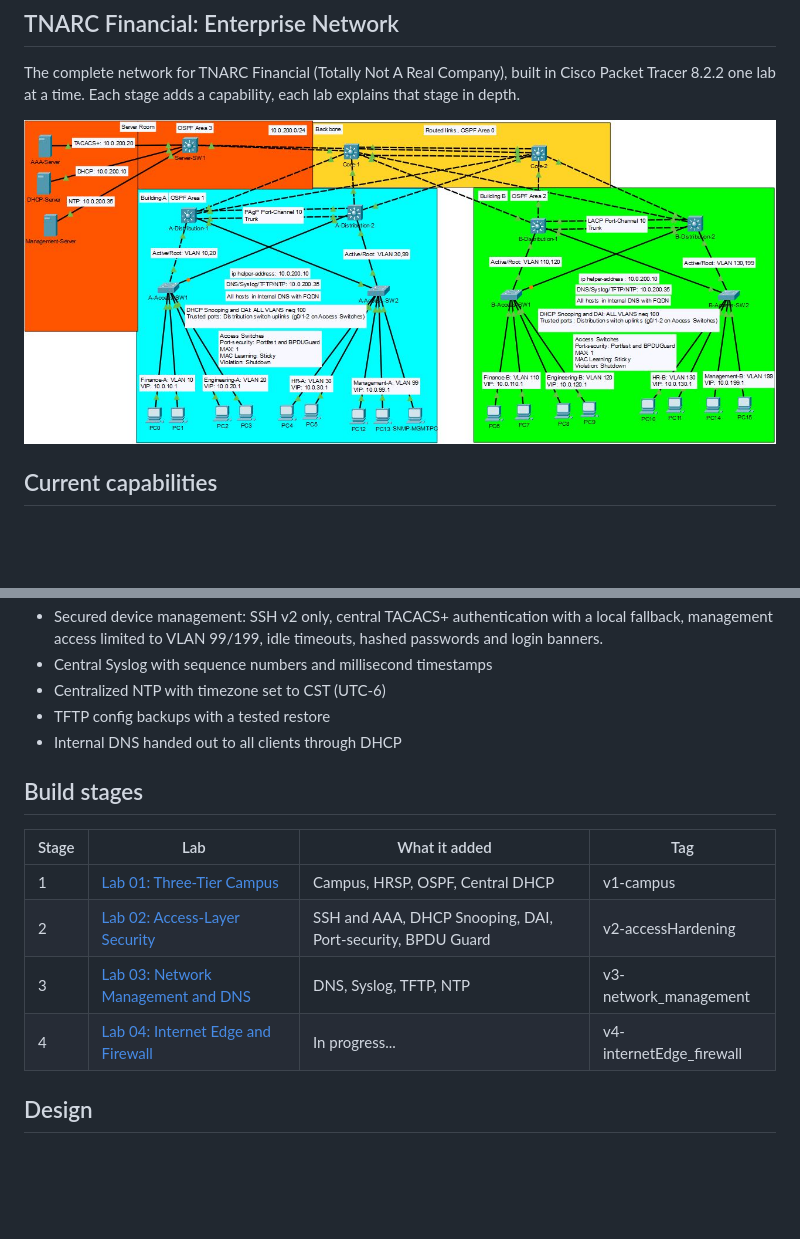
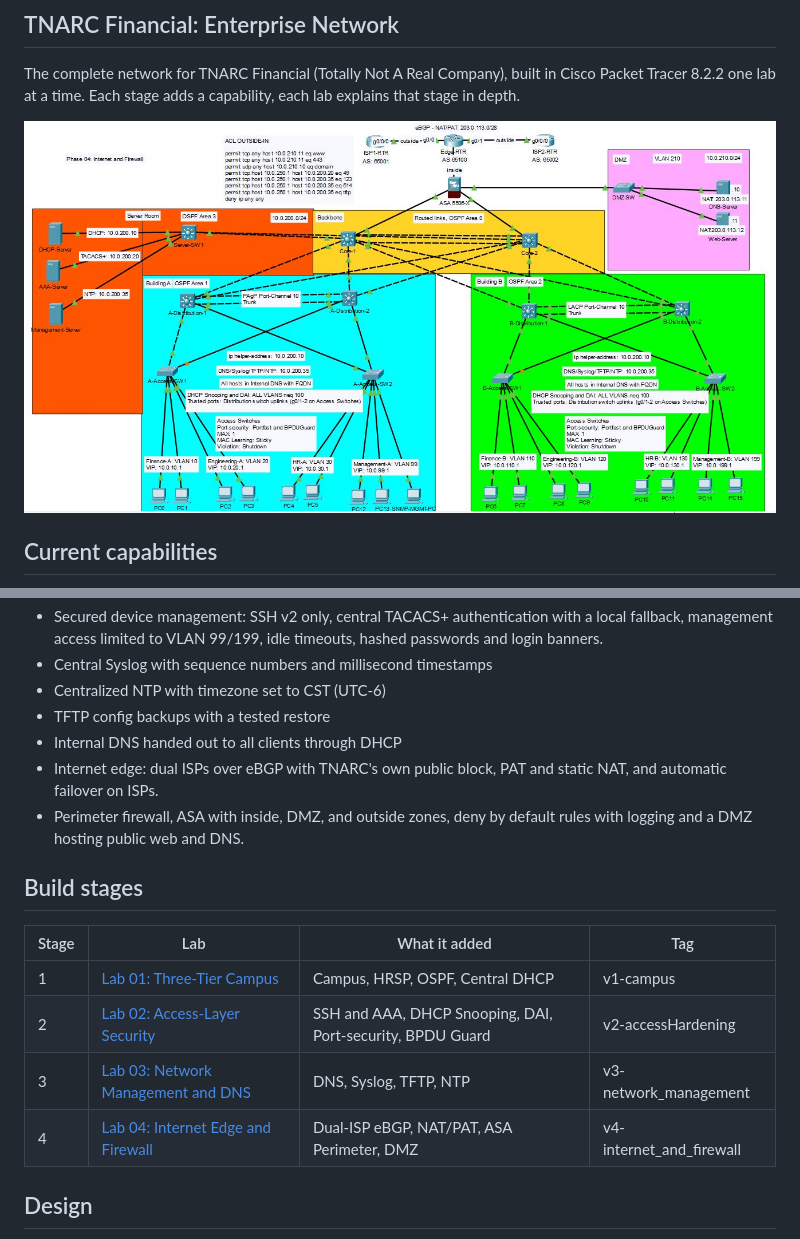
Before and after one commit to gusRod36/TNARC_Enterprise_Network, a Markdown page: README.md, 2 parts joined by grey strips. Drawn GitHub-style; pictures changed too: images/TNARC_Enterprise_Network.JPG; blank space fills up the shorter version.

Commit message:
Phase 04: Internet Edge and Firewalls.

```diff
--- a/README.md
+++ b/README.md
@@ -14,6 +14,8 @@ The complete network for TNARC Financial (Totally Not A Real Company), built in
 - Centralized NTP with timezone set to CST (UTC-6)
 - TFTP config backups with a tested restore
 - Internal DNS handed out to all clients through DHCP
+- Internet edge: dual ISPs over eBGP with TNARC's own public block, PAT and static NAT, and automatic failover on ISPs.
+- Perimeter firewall, ASA with inside, DMZ, and outside zones, deny by default rules with logging and a DMZ hosting public web and DNS.
 
 ## Build stages
 | Stage | Lab | What it added | Tag |
@@ -21,7 +23,7 @@ The complete network for TNARC Financial (Totally Not A Real Company), built in
 | 1 | [Lab 01: Three-Tier Campus](https://github.com/gusRod36/TNARC_HQ_Lab_01) | Campus, HRSP, OSPF, Central DHCP | v1-campus |
 | 2 | [Lab 02: Access-Layer Security](https://github.com/gusRod36/TNARC_Access_Hardening) | SSH and AAA, DHCP Snooping, DAI, Port-security, BPDU Guard  | v2-accessHardening |
 | 3 | [Lab 03: Network Management and DNS](https://github.com/gusRod36/TNARC_Network-Management_Lab03) | DNS, Syslog, TFTP, NTP | v3-network_management |
-| 4 | [Lab 04: Internet Edge and Firewall](https://github.com/gusRod36/Internet_Edge_and_Firewall_Lab04) | In progress... | v4-internetEdge_firewall |
+| 4 | [Lab 04: Internet Edge and Firewall](https://github.com/gusRod36/Internet_Edge_and_Firewall_Lab04) | Dual-ISP eBGP, NAT/PAT, ASA Perimeter, DMZ | v4-internet_and_firewall |
 
 ## Design
 - [Design Doc](./docs/Design.md)
```
Also changed, not shown: docs/Design.md (+13 -0 lines), docs/Network_Addresses.md (+24 -0 lines), 6 other files.
